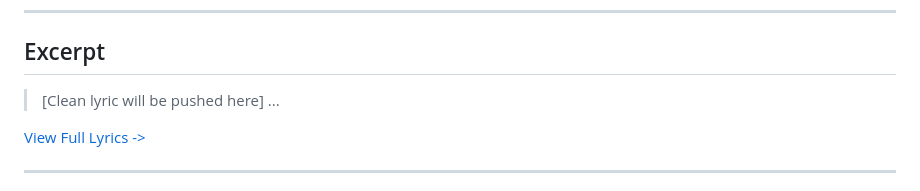
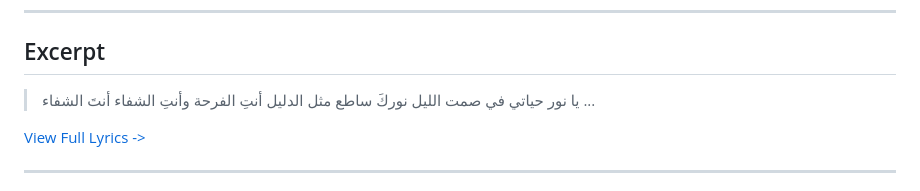
Before and after one commit to ImAbuSayed/nawwart-hayati-you-lit-up-my-life, a Markdown page: README.md, the part around the change. Drawn GitHub-style.

Commit message:
docs: Update readme excerpt

```diff
--- a/README.md
+++ b/README.md
@@ -19,7 +19,10 @@
 
 ## Excerpt
 
-> [Clean lyric will be pushed here]
+> يا نور حياتي في صمت الليل
+> نوركَ ساطع مثل الدليل
+> أنتِ الفرحة وأنتِ الشفاء
+> أنتَ الشفاء
 > ...
 
 [View Full Lyrics ->](./lyrics.txt)
```
